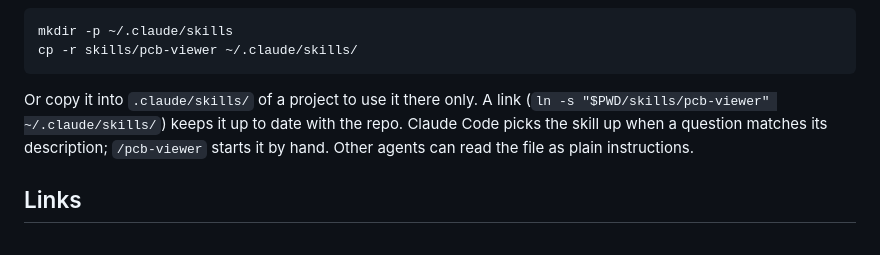
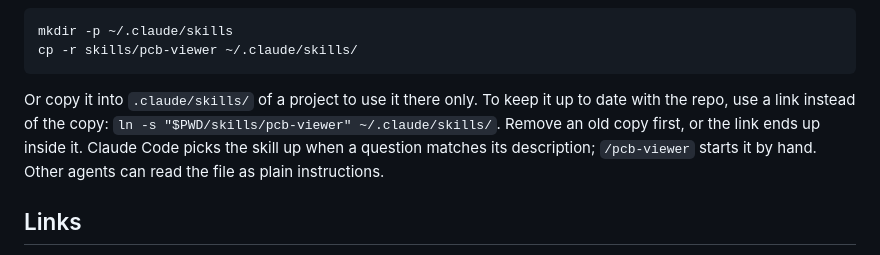
Before and after one commit to Gherkin/HTMLPCBViewer, a Markdown page: README.md, the part around the change. GitHub-like rendering.

````diff
--- a/README.md
+++ b/README.md
@@ -267,9 +267,10 @@ mkdir -p ~/.claude/skills
 cp -r skills/pcb-viewer ~/.claude/skills/
 ```
 
-Or copy it into `.claude/skills/` of a project to use it there only. A link
-(`ln -s "$PWD/skills/pcb-viewer" ~/.claude/skills/`) keeps it up to date
-with the repo. Claude Code picks the skill up when a question matches its
+Or copy it into `.claude/skills/` of a project to use it there only. To keep
+it up to date with the repo, use a link instead of the copy:
+`ln -s "$PWD/skills/pcb-viewer" ~/.claude/skills/`. Remove an old copy
+first, or the link ends up inside it. Claude Code picks the skill up when a question matches its
 description; `/pcb-viewer` starts it by hand. Other agents can read the
 file as plain instructions.
 
````
Also changed, not shown: skills/pcb-viewer/SKILL.md (+24 -18 lines).
